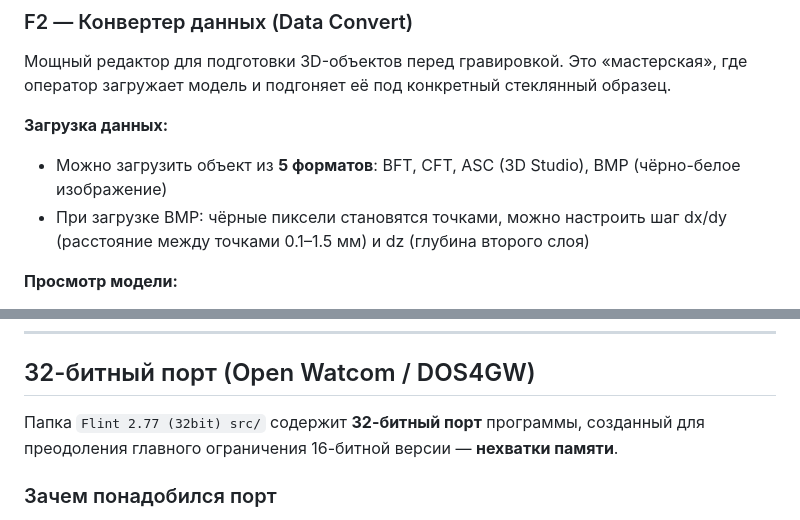
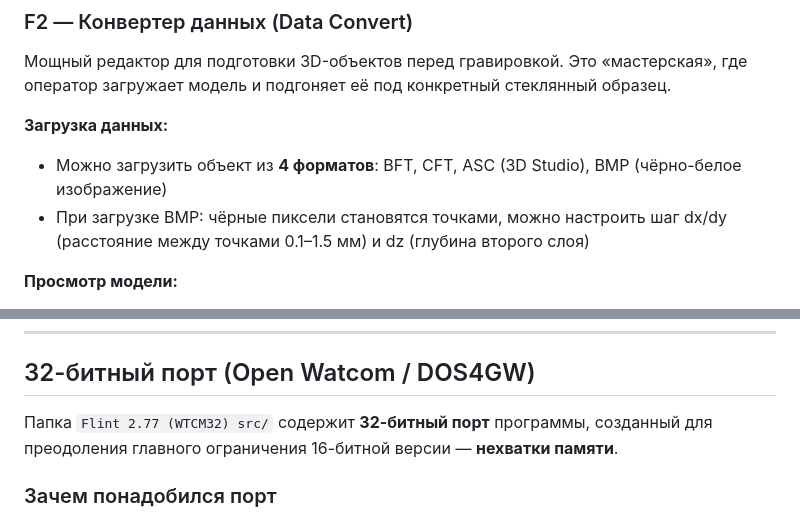
Before and after one commit to titbm/flint, a Markdown page: Help/PROJECT_DESCRIPTION.md, 2 parts joined by grey strips. Drawn GitHub-style.

```diff
--- a/Help/PROJECT_DESCRIPTION.md
+++ b/Help/PROJECT_DESCRIPTION.md
@@ -143,7 +141,7 @@
 Мощный редактор для подготовки 3D-объектов перед гравировкой. Это «мастерская», где оператор загружает модель и подгоняет её под конкретный стеклянный образец.
 
 **Загрузка данных:**
-- Можно загрузить объект из **5 форматов**: BFT, CFT, ASC (3D Studio), BMP (чёрно-белое изображение)
+- Можно загрузить объект из **4 форматов**: BFT, CFT, ASC (3D Studio), BMP (чёрно-белое изображение)
 - При загрузке BMP: чёрные пиксели становятся точками, можно настроить шаг dx/dy (расстояние между точками 0.1–1.5 мм) и dz (глубина второго слоя)
 
 **Просмотр модели:**
@@ -442,7 +443,7 @@ zsize=	50
 
 ## 32-битный порт (Open Watcom / DOS4GW)
 
-Папка `Flint 2.77 (32bit) src/` содержит **32-битный порт** программы, созданный для преодоления главного ограничения 16-битной версии — **нехватки памяти**.
+Папка `Flint 2.77 (WTCM32) src/` содержит **32-битный порт** программы, созданный для преодоления главного ограничения 16-битной версии — **нехватки памяти**.
 
 ### Зачем понадобился порт
 
```
Also changed, not shown: other parts of Help/PROJECT_DESCRIPTION.md (+10 -9 lines).
